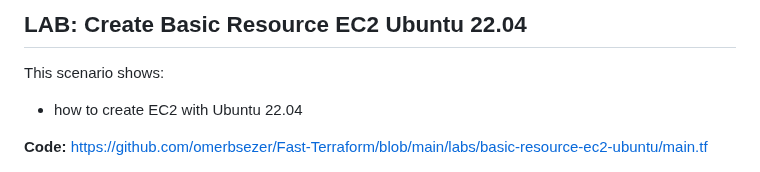
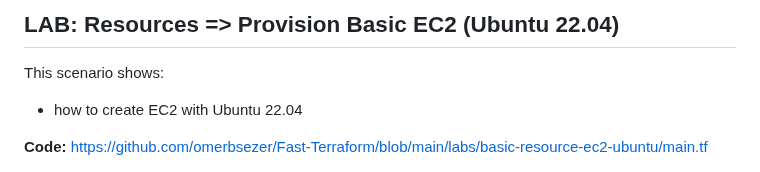
Before and after one commit to omerbsezer/Fast-Terraform, a Markdown page: Basic-Resource-EC2-Ubuntu.md, the part around the change. Rendered like a GitHub page.

```diff
--- a/Basic-Resource-EC2-Ubuntu.md
+++ b/Basic-Resource-EC2-Ubuntu.md
@@ -1,4 +1,4 @@
-## LAB: Create Basic Resource EC2 Ubuntu 22.04
+## LAB: Resources => Provision Basic EC2 (Ubuntu 22.04)
 
 This scenario shows:
 - how to create EC2 with Ubuntu 22.04
```
